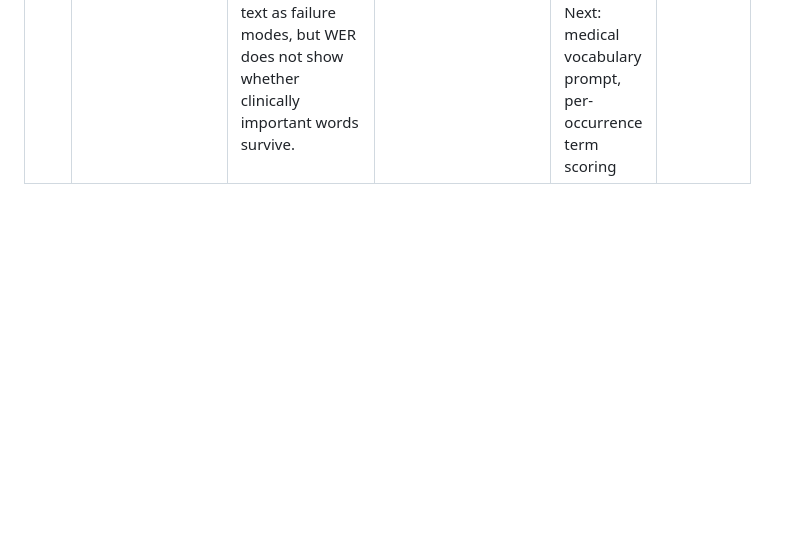
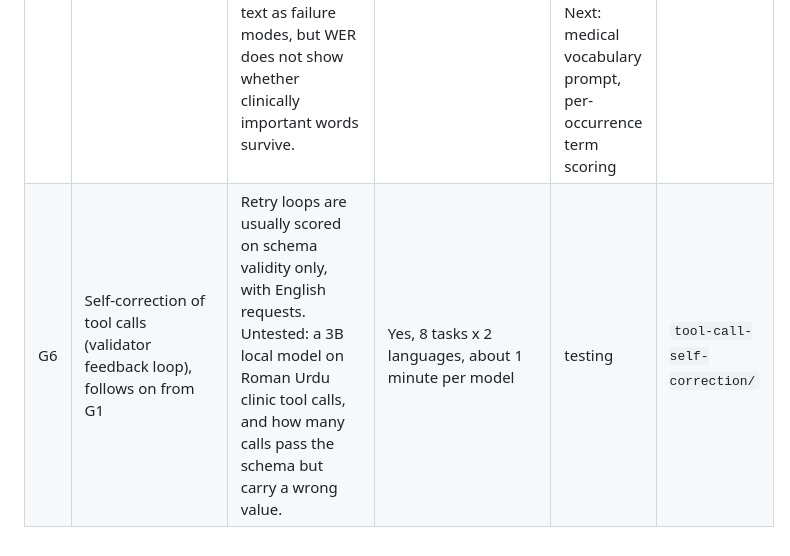
Before and after one commit to MHKhan50/agentic-ai-research-log, a Markdown page: gap-bank.md, the part around the change. GitHub-like rendering; blank space fills up the shorter version.

```diff
--- a/gap-bank.md
+++ b/gap-bank.md
@@ -9,3 +9,4 @@ Running list of research gaps found while reading papers. Status: `open` → `te
 | G3 | Yao et al. 2022, *ReAct* | Authors note loops of repeated thoughts/actions (possibly greedy decoding); not measured for small models. | Yes, count repeated actions in `trajectories.jsonl` | open | - |
 | G4 | Yao et al. 2022, *ReAct* | The paper's error analysis found no hallucination in ReAct's sampled failures (large models, English). With a 3B model, ReAct still invented a fact after skipping a lookup (Roman Urdu Q03). | Yes, count unsupported facts in final answers across runs | open | `react-roman-urdu/` |
 | G5 | Radford et al. 2022, *Whisper* ([arXiv:2212.04356](https://arxiv.org/abs/2212.04356)) | Multilingual results are on read-speech benchmarks (FLEURS, MLS, VoxPopuli); no clinical conversation and no Urdu-English code-switching. Authors list skipped words and hallucinated text as failure modes, but WER does not show whether clinically important words survive. | Yes, faster-whisper tiny/base/small on CPU, self-recorded fictional clips | results (pilot, 1 speaker, 3 clips): WER 43.8% → 19.2% from tiny to small, but key-term recall flat at ~50%; X-ray and MRI never correct. Next: medical vocabulary prompt, per-occurrence term scoring | `whisper-urdu-wer/` |
+| G6 | Self-correction of tool calls (validator feedback loop), follows on from G1 | Retry loops are usually scored on schema validity only, with English requests. Untested: a 3B local model on Roman Urdu clinic tool calls, and how many calls pass the schema but carry a wrong value. | Yes, 8 tasks x 2 languages, about 1 minute per model | testing | `tool-call-self-correction/` |
```
Also changed, not shown: README.md (+1 -0 lines), tool-call-self-correction/README.md (added, +50 -0 lines), tool-call-self-correction/results/self_correction.png (added), 10 other files.
